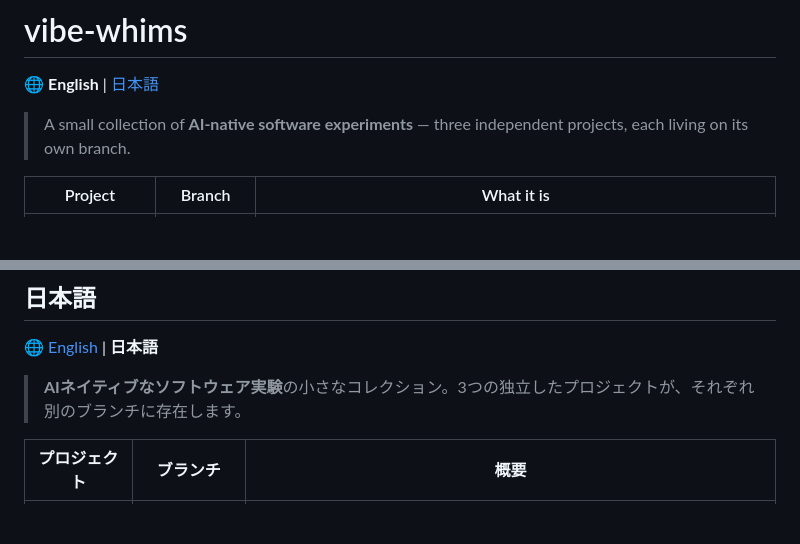
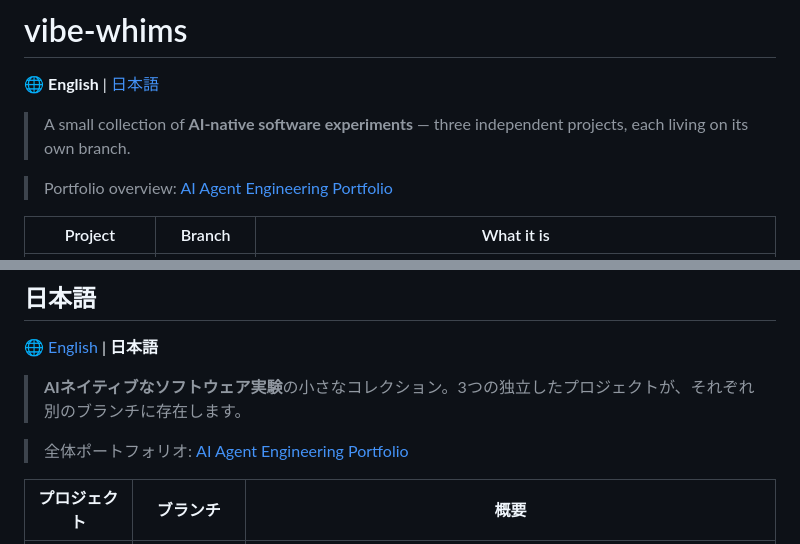
Before and after one commit to nob-git-dev/vibe-whims, a Markdown page: README.md, 2 parts joined by grey strips. GitHub-like rendering; blank space fills up the shorter version.

Commit message:
docs: link portfolio overview

```diff
--- a/README.md
+++ b/README.md
@@ -3,6 +3,8 @@
 🌐 **English** | [日本語](#日本語)
 
 > A small collection of **AI-native software experiments** — three independent projects, each living on its own branch.
+
+> Portfolio overview: [AI Agent Engineering Portfolio](https://github.com/nob-git-dev/ai-agent-portfolio)
 
 | Project | Branch | What it is |
 |---|---|---|
@@ -121,6 +123,8 @@ emulator/             ← Rust→WASM NES emulator (browser)
 
 > **AIネイティブなソフトウェア実験**の小さなコレクション。3つの独立したプロジェクトが、それぞれ別のブランチに存在します。
 
+> 全体ポートフォリオ: [AI Agent Engineering Portfolio](https://github.com/nob-git-dev/ai-agent-portfolio)
+
 | プロジェクト | ブランチ | 概要 |
 |---|---|---|
 | 🎮 **NES バイナリ実験** | [`main`](https://github.com/nob-git-dev/vibe-whims/tree/main)（このブランチ） | AIは**ソースコードを書かずに**、アノテーション付きの hex を直接書くことで動くバイナリを生成できるか？ 実際の `.nes` ROM を生成し、Rust→WASM のブラウザエミュレータで実行できる。 |
```
